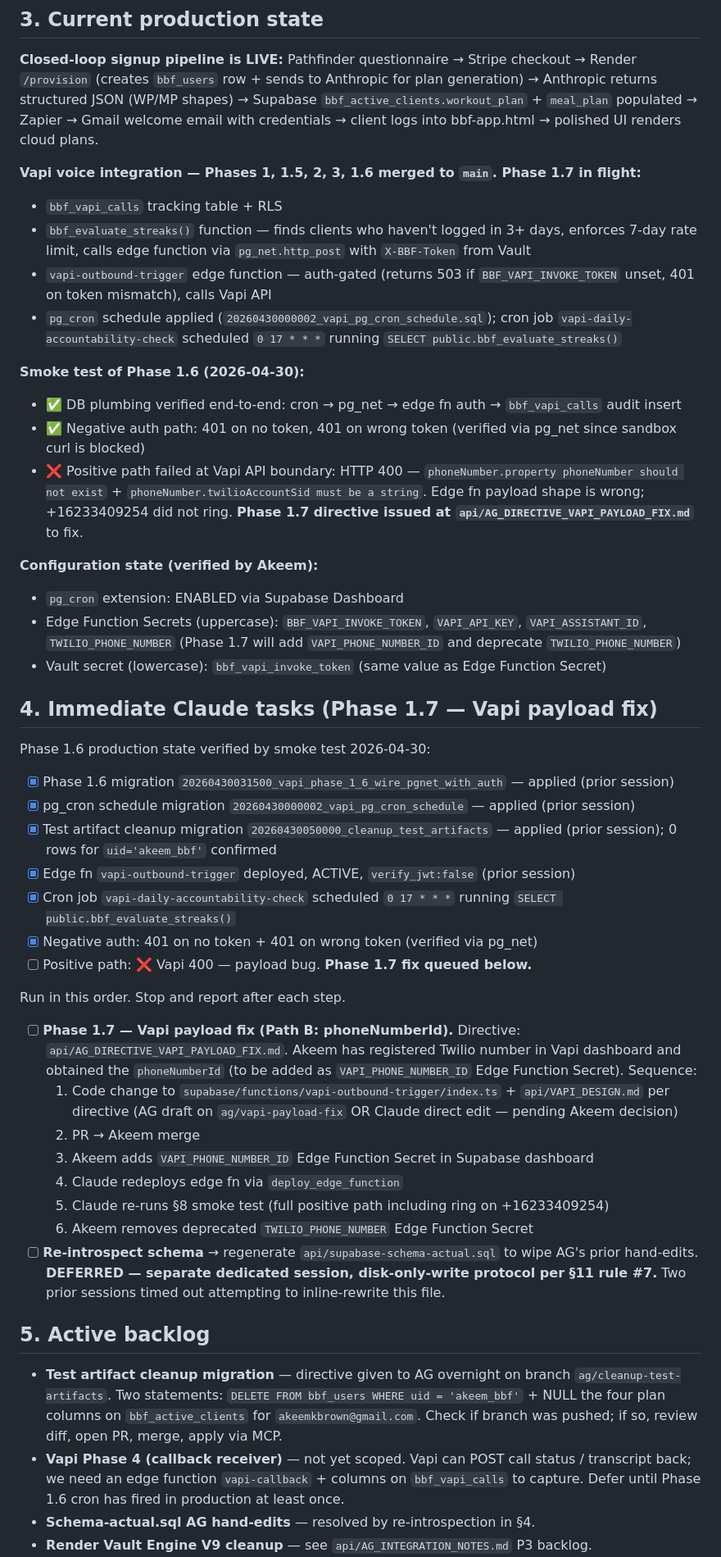
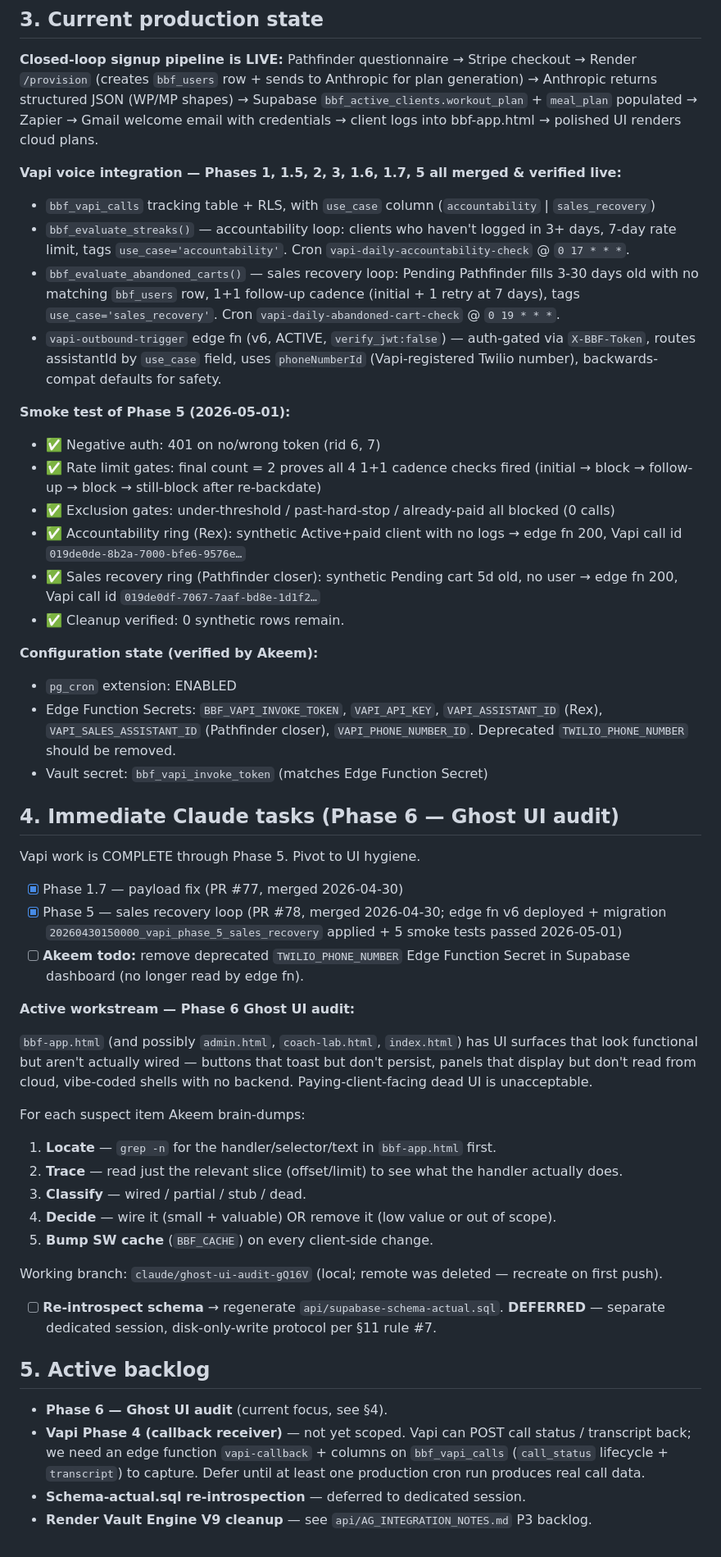
Before and after one commit to buildbelievefitllc/Buildbelievefit, a Markdown page: api/CLAUDE_SESSION_HANDOFF.md, the part around one of its changes. Shown at 82% size. GitHub-like rendering.

Commit message:
docs(api): handoff updated post Phase 5 verification
Phase 5 (Vapi sales recovery / Pathfinder closer) deployed and verified
end-to-end on 2026-05-01. Edge fn v6 ACTIVE, migration applied, all 5
smoke tests passed including two real Vapi rings to +16233409254. Pivot
focus to Phase 6 Ghost UI audit.

```diff
--- a/api/CLAUDE_SESSION_HANDOFF.md
+++ b/api/CLAUDE_SESSION_HANDOFF.md
@@ -29,47 +29,51 @@ This doc orients a fresh Claude session. Read it first, then run the checklist i
 **Closed-loop signup pipeline is LIVE:**
 Pathfinder questionnaire → Stripe checkout → Render `/provision` (creates `bbf_users` row + sends to Anthropic for plan generation) → Anthropic returns structured JSON (WP/MP shapes) → Supabase `bbf_active_clients.workout_plan` + `meal_plan` populated → Zapier → Gmail welcome email with credentials → client logs into bbf-app.html → polished UI renders cloud plans.
 
-**Vapi voice integration — Phases 1, 1.5, 2, 3, 1.6 merged to `main`. Phase 1.7 in flight:**
-- `bbf_vapi_calls` tracking table + RLS
-- `bbf_evaluate_streaks()` function — finds clients who haven't logged in 3+ days, enforces 7-day rate limit, calls edge function via `pg_net.http_post` with `X-BBF-Token` from Vault
-- `vapi-outbound-trigger` edge function — auth-gated (returns 503 if `BBF_VAPI_INVOKE_TOKEN` unset, 401 on token mismatch), calls Vapi API
-- `pg_cron` schedule applied (`20260430000002_vapi_pg_cron_schedule.sql`); cron job `vapi-daily-accountability-check` scheduled `0 17 * * *` running `SELECT public.bbf_evaluate_streaks()`
+**Vapi voice integration — Phases 1, 1.5, 2, 3, 1.6, 1.7, 5 all merged & verified live:**
+- `bbf_vapi_calls` tracking table + RLS, with `use_case` column (`accountability` | `sales_recovery`)
+- `bbf_evaluate_streaks()` — accountability loop: clients who haven't logged in 3+ days, 7-day rate limit, tags `use_case='accountability'`. Cron `vapi-daily-accountability-check` @ `0 17 * * *`.
+- `bbf_evaluate_abandoned_carts()` — sales recovery loop: Pending Pathfinder fills 3-30 days old with no matching `bbf_users` row, 1+1 follow-up cadence (initial + 1 retry at 7 days), tags `use_case='sales_recovery'`. Cron `vapi-daily-abandoned-cart-check` @ `0 19 * * *`.
+- `vapi-outbound-trigger` edge fn (v6, ACTIVE, `verify_jwt:false`) — auth-gated via `X-BBF-Token`, routes assistantId by `use_case` field, uses `phoneNumberId` (Vapi-registered Twilio number), backwards-compat defaults for safety.
 
-**Smoke test of Phase 1.6 (2026-04-30):**
-- ✅ DB plumbing verified end-to-end: cron → pg_net → edge fn auth → `bbf_vapi_calls` audit insert
-- ✅ Negative auth path: 401 on no token, 401 on wrong token (verified via pg_net since sandbox curl is blocked)
-- ❌ Positive path failed at Vapi API boundary: HTTP 400 — `phoneNumber.property phoneNumber should not exist` + `phoneNumber.twilioAccountSid must be a string`. Edge fn payload shape is wrong; +16233409254 did not ring. **Phase 1.7 directive issued at `api/AG_DIRECTIVE_VAPI_PAYLOAD_FIX.md`** to fix.
+**Smoke test of Phase 5 (2026-05-01):**
+- ✅ Negative auth: 401 on no/wrong token (rid 6, 7)
+- ✅ Rate limit gates: final count = 2 proves all 4 1+1 cadence checks fired (initial → block → follow-up → block → still-block after re-backdate)
+- ✅ Exclusion gates: under-threshold / past-hard-stop / already-paid all blocked (0 calls)
+- ✅ Accountability ring (Rex): synthetic Active+paid client with no logs → edge fn 200, Vapi call id `019de0de-8b2a-7000-bfe6-9576e…`
+- ✅ Sales recovery ring (Pathfinder closer): synthetic Pending cart 5d old, no user → edge fn 200, Vapi call id `019de0df-7067-7aaf-bd8e-1d1f2…`
+- ✅ Cleanup verified: 0 synthetic rows remain.
 
 **Configuration state (verified by Akeem):**
-- `pg_cron` extension: ENABLED via Supabase Dashboard
-- Edge Function Secrets (uppercase): `BBF_VAPI_INVOKE_TOKEN`, `VAPI_API_KEY`, `VAPI_ASSISTANT_ID`, `TWILIO_PHONE_NUMBER` (Phase 1.7 will add `VAPI_PHONE_NUMBER_ID` and deprecate `TWILIO_PHONE_NUMBER`)
-- Vault secret (lowercase): `bbf_vapi_invoke_token` (same value as Edge Function Secret)
+- `pg_cron` extension: ENABLED
+- Edge Function Secrets: `BBF_VAPI_INVOKE_TOKEN`, `VAPI_API_KEY`, `VAPI_ASSISTANT_ID` (Rex), `VAPI_SALES_ASSISTANT_ID` (Pathfinder closer), `VAPI_PHONE_NUMBER_ID`. Deprecated `TWILIO_PHONE_NUMBER` should be removed.
+- Vault secret: `bbf_vapi_invoke_token` (matches Edge Function Secret)
 
-## 4. Immediate Claude tasks (Phase 1.7 — Vapi payload fix)
+## 4. Immediate Claude tasks (Phase 6 — Ghost UI audit)
 
-Phase 1.6 production state verified by smoke test 2026-04-30:
-- [x] Phase 1.6 migration `20260430031500_vapi_phase_1_6_wire_pgnet_with_auth` — applied (prior session)
-- [x] pg_cron schedule migration `20260430000002_vapi_pg_cron_schedule` — applied (prior session)
-- [x] Test artifact cleanup migration `20260430050000_cleanup_test_artifacts` — applied (prior session); 0 rows for `uid='akeem_bbf'` confirmed
-- [x] Edge fn `vapi-outbound-trigger` deployed, ACTIVE, `verify_jwt:false` (prior session)
-- [x] Cron job `vapi-daily-accountability-check` scheduled `0 17 * * *` running `SELECT public.bbf_evaluate_streaks()`
-- [x] Negative auth: 401 on no token + 401 on wrong token (verified via pg_net)
-- [ ] Positive path: ❌ Vapi 400 — payload bug. **Phase 1.7 fix queued below.**
+Vapi work is COMPLETE through Phase 5. Pivot to UI hygiene.
 
-Run in this order. Stop and report after each step.
+- [x] Phase 1.7 — payload fix (PR #77, merged 2026-04-30)
+- [x] Phase 5 — sales recovery loop (PR #78, merged 2026-04-30; edge fn v6 deployed + migration `20260430150000_vapi_phase_5_sales_recovery` applied + 5 smoke tests passed 2026-05-01)
+- [ ] **Akeem todo:** remove deprecated `TWILIO_PHONE_NUMBER` Edge Function Secret in Supabase dashboard (no longer read by edge fn).
 
-- [ ] **Phase 1.7 — Vapi payload fix (Path B: phoneNumberId).** Directive: `api/AG_DIRECTIVE_VAPI_PAYLOAD_FIX.md`. Akeem has registered Twilio number in Vapi dashboard and obtained the `phoneNumberId` (to be added as `VAPI_PHONE_NUMBER_ID` Edge Function Secret). Sequence:
-   1. Code change to `supabase/functions/vapi-outbound-trigger/index.ts` + `api/VAPI_DESIGN.md` per directive (AG draft on `ag/vapi-payload-fix` OR Claude direct edit — pending Akeem decision)
-   2. PR → Akeem merge
-   3. Akeem adds `VAPI_PHONE_NUMBER_ID` Edge Function Secret in Supabase dashboard
-   4. Claude redeploys edge fn via `deploy_edge_function`
-   5. Claude re-runs §8 smoke test (full positive path including ring on +16233409254)
-   6. Akeem removes deprecated `TWILIO_PHONE_NUMBER` Edge Function Secret
-- [ ] **Re-introspect schema** → regenerate `api/supabase-schema-actual.sql` to wipe AG's prior hand-edits. **DEFERRED — separate dedicated session, disk-only-write protocol per §11 rule #7.** Two prior sessions timed out attempting to inline-rewrite this file.
+**Active workstream — Phase 6 Ghost UI audit:**
+
+`bbf-app.html` (and possibly `admin.html`, `coach-lab.html`, `index.html`) has UI surfaces that look functional but aren't actually wired — buttons that toast but don't persist, panels that display but don't read from cloud, vibe-coded shells with no backend. Paying-client-facing dead UI is unacceptable.
+
+For each suspect item Akeem brain-dumps:
+1. **Locate** — `grep -n` for the handler/selector/text in `bbf-app.html` first.
+2. **Trace** — read just the relevant slice (offset/limit) to see what the handler actually does.
+3. **Classify** — wired / partial / stub / dead.
+4. **Decide** — wire it (small + valuable) OR remove it (low value or out of scope).
+5. **Bump SW cache** (`BBF_CACHE`) on every client-side change.
+
+Working branch: `claude/ghost-ui-audit-gQ16V` (local; remote was deleted — recreate on first push).
+
+- [ ] **Re-introspect schema** → regenerate `api/supabase-schema-actual.sql`. **DEFERRED** — separate dedicated session, disk-only-write protocol per §11 rule #7.
 
 ## 5. Active backlog
 
-- **Test artifact cleanup migration** — directive given to AG overnight on branch `ag/cleanup-test-artifacts`. Two statements: `DELETE FROM bbf_users WHERE uid = 'akeem_bbf'` + NULL the four plan columns on `bbf_active_clients` for `akeemkbrown@gmail.com`. Check if branch was pushed; if so, review diff, open PR, merge, apply via MCP.
-- **Vapi Phase 4 (callback receiver)** — not yet scoped. Vapi can POST call status / transcript back; we need an edge function `vapi-callback` + columns on `bbf_vapi_calls` to capture. Defer until Phase 1.6 cron has fired in production at least once.
-- **Schema-actual.sql AG hand-edits** — resolved by re-introspection in §4.
+- **Phase 6 — Ghost UI audit** (current focus, see §4).
+- **Vapi Phase 4 (callback receiver)** — not yet scoped. Vapi can POST call status / transcript back; we need an edge function `vapi-callback` + columns on `bbf_vapi_calls` (`call_status` lifecycle + `transcript`) to capture. Defer until at least one production cron run produces real call data.
+- **Schema-actual.sql re-introspection** — deferred to dedicated session.
 - **Render Vault Engine V9 cleanup** — see `api/AG_INTEGRATION_NOTES.md` P3 backlog.
```
Also changed, not shown: other parts of api/CLAUDE_SESSION_HANDOFF.md (+14 -9 lines).
